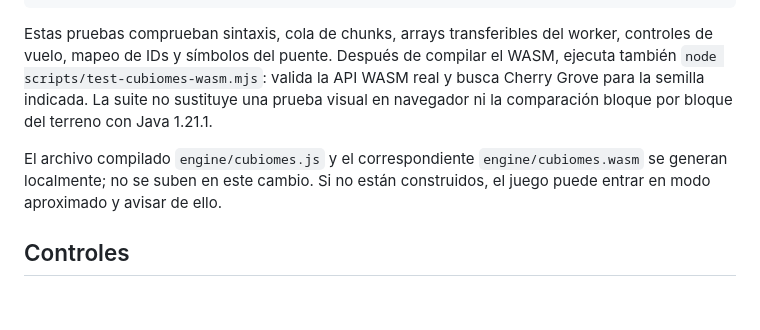
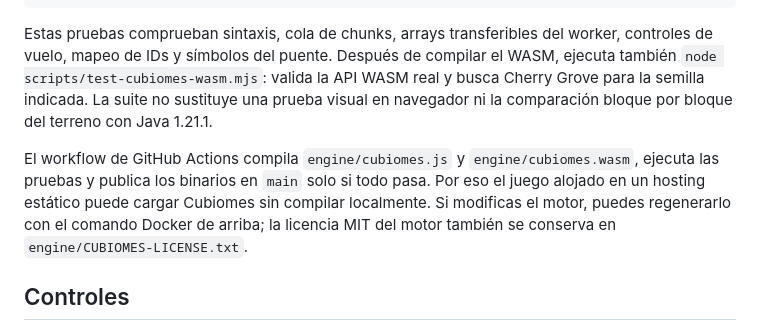
Before and after one commit to arnal333/voxelcraft, a Markdown page: README.md, the part around the change. Drawn GitHub-style; blank space fills up the shorter version.

Commit message:
Document automatic publication of tested Cubiomes WASM assets

```diff
--- a/README.md
+++ b/README.md
@@ -55,7 +55,7 @@ node scripts/test-worldgen.js
 
 Estas pruebas comprueban sintaxis, cola de chunks, arrays transferibles del worker, controles de vuelo, mapeo de IDs y símbolos del puente. Después de compilar el WASM, ejecuta también `node scripts/test-cubiomes-wasm.mjs`: valida la API WASM real y busca Cherry Grove para la semilla indicada. La suite no sustituye una prueba visual en navegador ni la comparación bloque por bloque del terreno con Java 1.21.1.
 
-El archivo compilado `engine/cubiomes.js` y el correspondiente `engine/cubiomes.wasm` se generan localmente; no se suben en este cambio. Si no están construidos, el juego puede entrar en modo aproximado y avisar de ello.
+El workflow de GitHub Actions compila `engine/cubiomes.js` y `engine/cubiomes.wasm`, ejecuta las pruebas y publica los binarios en `main` solo si todo pasa. Por eso el juego alojado en un hosting estático puede cargar Cubiomes sin compilar localmente. Si modificas el motor, puedes regenerarlo con el comando Docker de arriba; la licencia MIT del motor también se conserva en `engine/CUBIOMES-LICENSE.txt`.
 
 ## Controles
 
```
